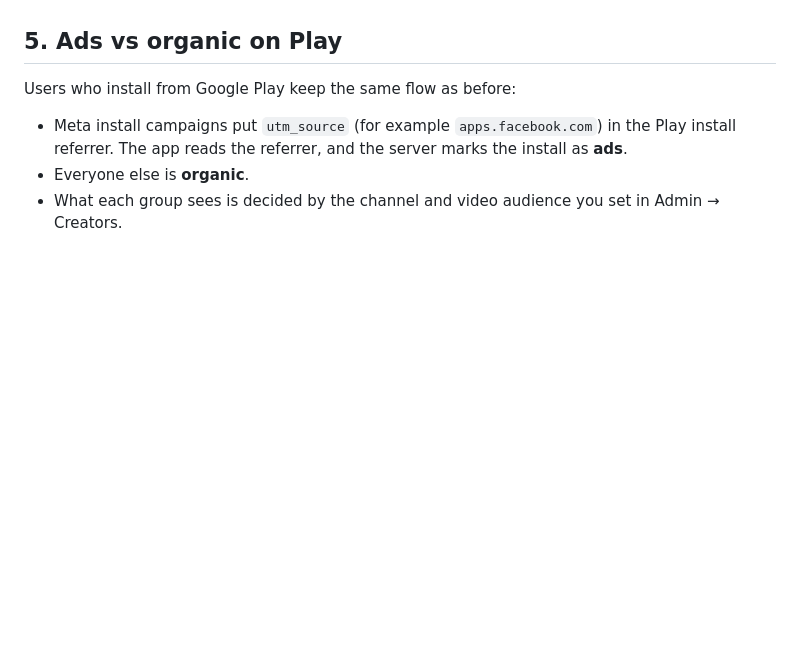
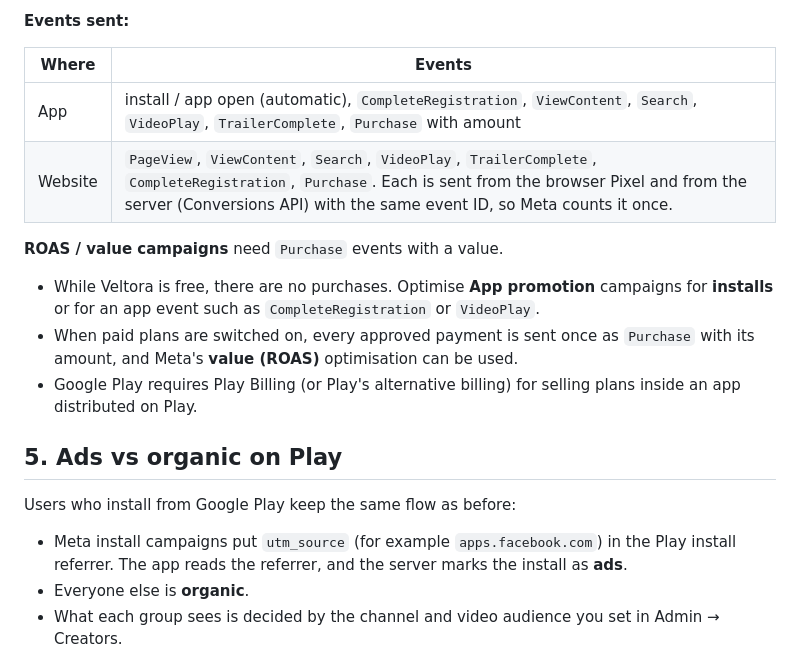
Before and after one commit to sahilchandpara008-pixel/veltora, a Markdown page: docs/play-store.md, the part around one of its changes. GitHub-like rendering; blank space fills up the shorter version.

```diff
--- a/docs/play-store.md
+++ b/docs/play-store.md
@@ -93,3 +116,14 @@ Not collected: location, contacts, financial info, messages, audio, health, web
+**Events sent:**
+
+| Where | Events |
+|---|---|
+| App | install / app open (automatic), `CompleteRegistration`, `ViewContent`, `Search`, `VideoPlay`, `TrailerComplete`, `Purchase` with amount |
+| Website | `PageView`, `ViewContent`, `Search`, `VideoPlay`, `TrailerComplete`, `CompleteRegistration`, `Purchase`. Each is sent from the browser Pixel and from the server (Conversions API) with the same event ID, so Meta counts it once. |
+
+**ROAS / value campaigns** need `Purchase` events with a value.
+- While Veltora is free, there are no purchases. Optimise **App promotion** campaigns for **installs** or for an app event such as `CompleteRegistration` or `VideoPlay`.
+- When paid plans are switched on, every approved payment is sent once as `Purchase` with its amount, and Meta's **value (ROAS)** optimisation can be used.
+- Google Play requires Play Billing (or Play's alternative billing) for selling plans inside an app distributed on Play.
 
 ## 5. Ads vs organic on Play
 
```
Also changed, not shown: other parts of docs/play-store.md (+34 -11 lines).
